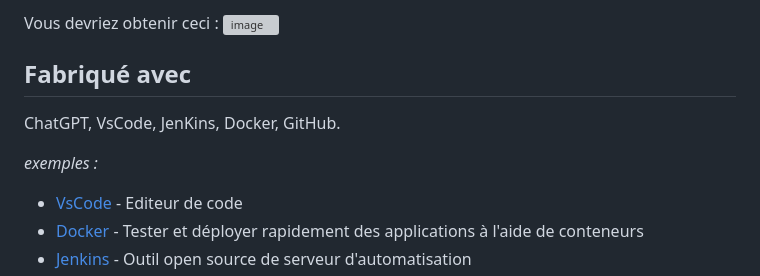
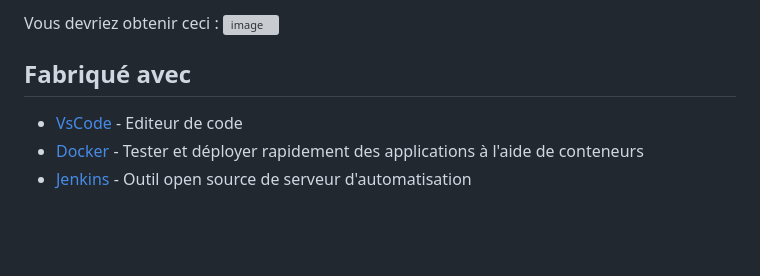
Before and after one commit to mikailsupdevinci/supdevinci, a Markdown page: README.md, the part around the change. Drawn GitHub-style; blank space fills up the shorter version; grey boxes are pictures that could not be loaded.

```diff
--- a/README.md
+++ b/README.md
@@ -47,9 +47,6 @@ Vous devriez obtenir ceci :
 
 ## Fabriqué avec
 
-ChatGPT, VsCode, JenKins, Docker, GitHub.
-
-_exemples :_
 * [VsCode](https://code.visualstudio.com/) - Editeur de code
 * [Docker](https://www.docker.com/) - Tester et déployer rapidement des applications à l'aide de conteneurs
 * [Jenkins](https://www.jenkins.io/) - Outil open source de serveur d'automatisation
```
